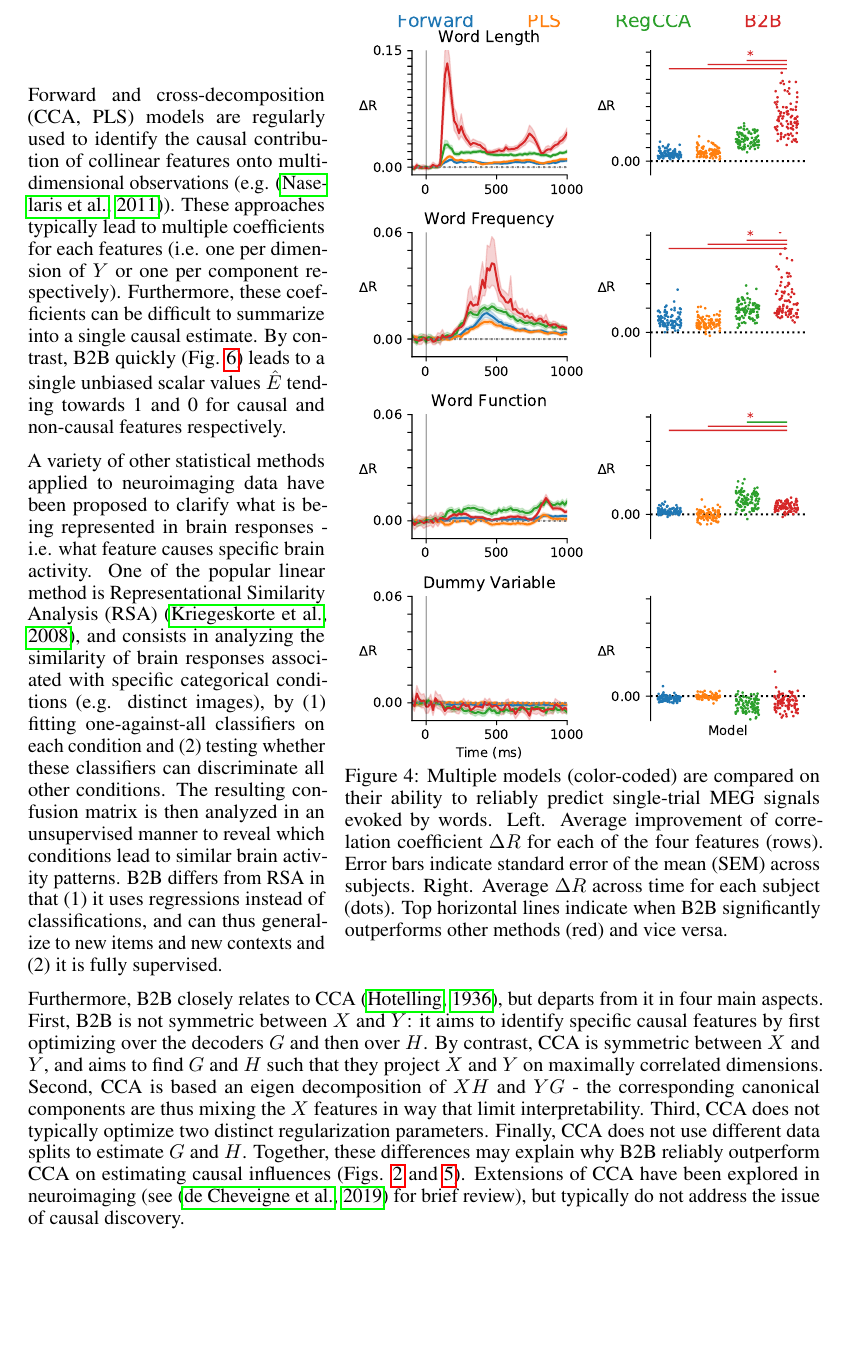
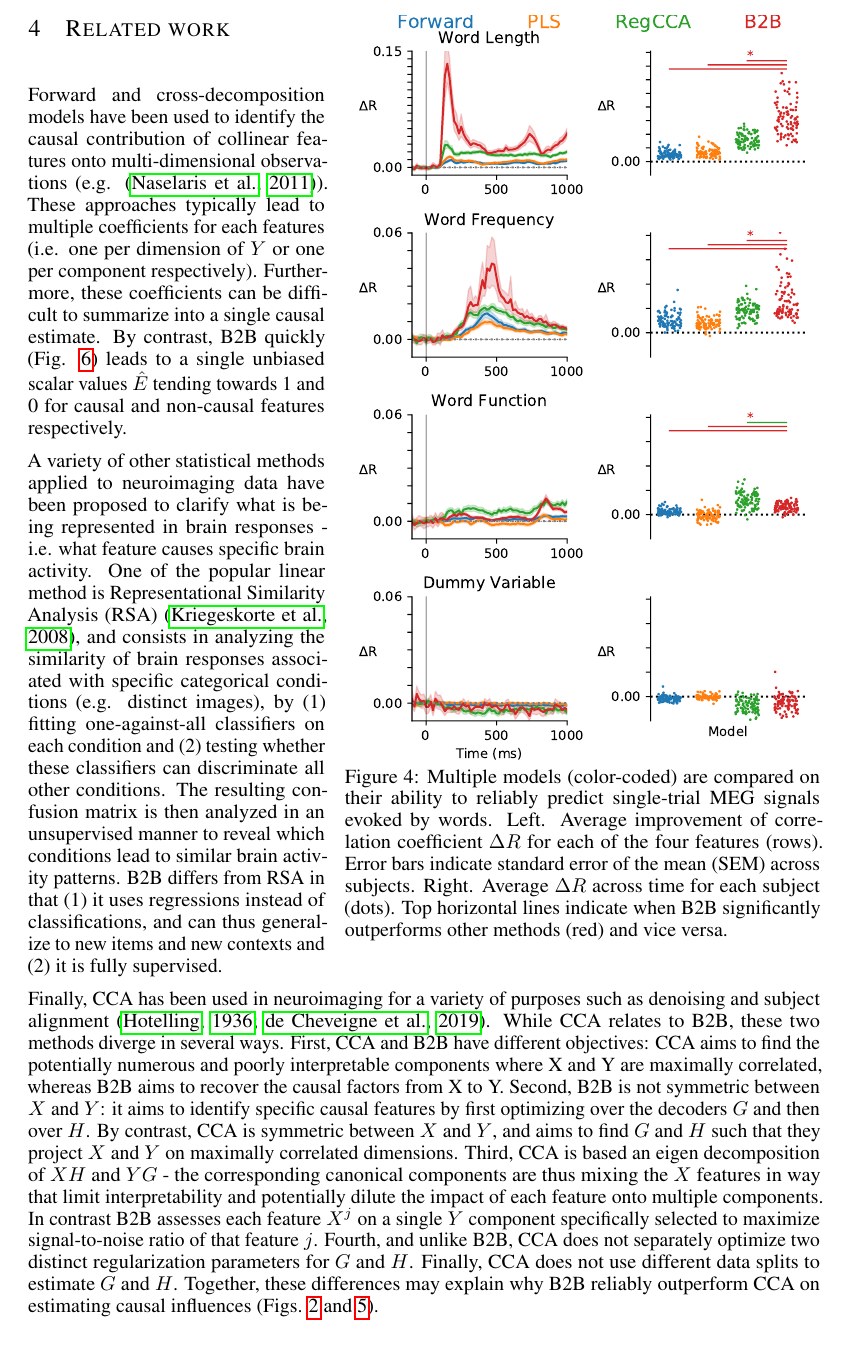
Before and after one commit to kingjr/b2b, a LaTeX paper (paper/paper.tex): part of page 8 of 17, cut so that both start at the same text, the shorter picture padded with empty space. Compiled offline with pdfLaTeX.

Commit message:
discussion

```diff
--- a/paper/paper.tex
+++ b/paper/paper.tex
@@ -294,11 +294,16 @@ We use scikit-learn's PLS and RidgeCV \citep{sklearn} as well as pyrcca's regula
 
 \section{Related work}
 
-Forward and cross-decomposition (CCA, PLS) models are regularly used to identify the causal contribution of collinear features onto multi-dimensional observations (e.g. \citep{naselaris2011encoding}). These approaches typically lead to multiple coefficients for each features (i.e. one per dimension of $Y$ or one per component respectively). Furthermore, these  coefficients can be difficult to summarize into a single causal estimate. By contrast, B2B quickly (Fig. \ref{fig:duration}) leads to a single unbiased scalar values $\hat E$ tending towards 1 and 0 for causal and non-causal features respectively.
+Forward and cross-decomposition models have been used to identify the causal contribution of collinear features onto multi-dimensional observations (e.g. \citep{naselaris2011encoding}). These approaches typically lead to multiple coefficients for each features (i.e. one per dimension of $Y$ or one per component respectively). Furthermore, these coefficients can be difficult to summarize into a single causal estimate. By contrast, B2B quickly (Fig. \ref{fig:duration}) leads to a single unbiased scalar values $\hat E$ tending towards 1 and 0 for causal and non-causal features respectively.
 
 A variety of other statistical methods applied to neuroimaging data have been proposed to clarify what is being represented in brain responses - i.e. what feature causes specific brain activity. One of the popular linear method is Representational Similarity Analysis (RSA) \citep{kriegeskorte2008representational}, and consists in analyzing the similarity of brain responses associated with specific categorical conditions (e.g. distinct images), by (1) fitting one-against-all classifiers on each condition and (2) testing whether these classifiers can discriminate all other conditions. The resulting confusion matrix is then analyzed in an unsupervised manner to reveal which conditions lead to similar brain activity patterns. B2B differs from RSA in that (1) it uses regressions instead of classifications, and can thus generalize to new items and new contexts and (2) it is fully supervised.
 
-Furthermore, B2B closely relates to CCA \citep{cca_hotelling}, but departs from it in four main aspects. First, B2B is not symmetric between $X$ and $Y$: it aims to identify specific causal features by first optimizing over the decoders $G$ and then over $H$. By contrast, CCA is symmetric between $X$ and $Y$, and aims to find $G$ and $H$ such that they project $X$ and $Y$ on maximally correlated dimensions. Second, CCA is based an eigen decomposition of $XH$ and $YG$ - the corresponding canonical components are thus mixing the $X$ features in way that limit interpretability. Third, CCA does not typically optimize two distinct regularization parameters. Finally, CCA does not use different data splits to estimate $G$ and $H$. Together, these differences may explain why B2B reliably outperform CCA on estimating causal influences (Figs. \ref{fig:percondition} and \ref{fig:auc_plots}). Extensions of CCA have been explored in neuroimaging (see \citep{de2019multiway} for brief review), but typically do not address the issue of causal discovery.
+Finally, CCA has been used in neuroimaging for a variety of purposes such as denoising and subject alignment \citep{cca_hotelling, de2019multiway}. While CCA relates to B2B, these two methods diverge in several ways.
+First, CCA and B2B have different objectives: CCA aims to find the potentially numerous and poorly interpretable components where X and Y are maximally correlated, whereas B2B aims to recover the causal factors from X to Y.
+Second, B2B is not symmetric between $X$ and $Y$: it aims to identify specific causal features by first optimizing over the decoders $G$ and then over $H$. By contrast, CCA is symmetric between $X$ and $Y$, and aims to find $G$ and $H$ such that they project $X$ and $Y$ on maximally correlated dimensions.
+Third, CCA is based an eigen decomposition of $XH$ and $YG$ - the corresponding canonical components are thus mixing the $X$ features in way that limit interpretability and potentially dilute the impact of each feature onto multiple components. In contrast B2B assesses each feature $X^j$ on a single $Y$ component specifically selected to maximize signal-to-noise ratio of that feature $j$. Fourth, and unlike B2B, CCA does not separately optimize two distinct regularization parameters for $G$ and $H$.
+Finally, CCA does not use different data splits to estimate $G$ and $H$.
+Together, these differences may explain why B2B reliably outperform CCA on estimating causal influences (Figs. \ref{fig:percondition} and \ref{fig:auc_plots}).
 
 % I find a bit surprising to mention cauaslity literare in ML at the end. I would have expected this in the introduction to convince reviewer that know your stuff.
 
```
